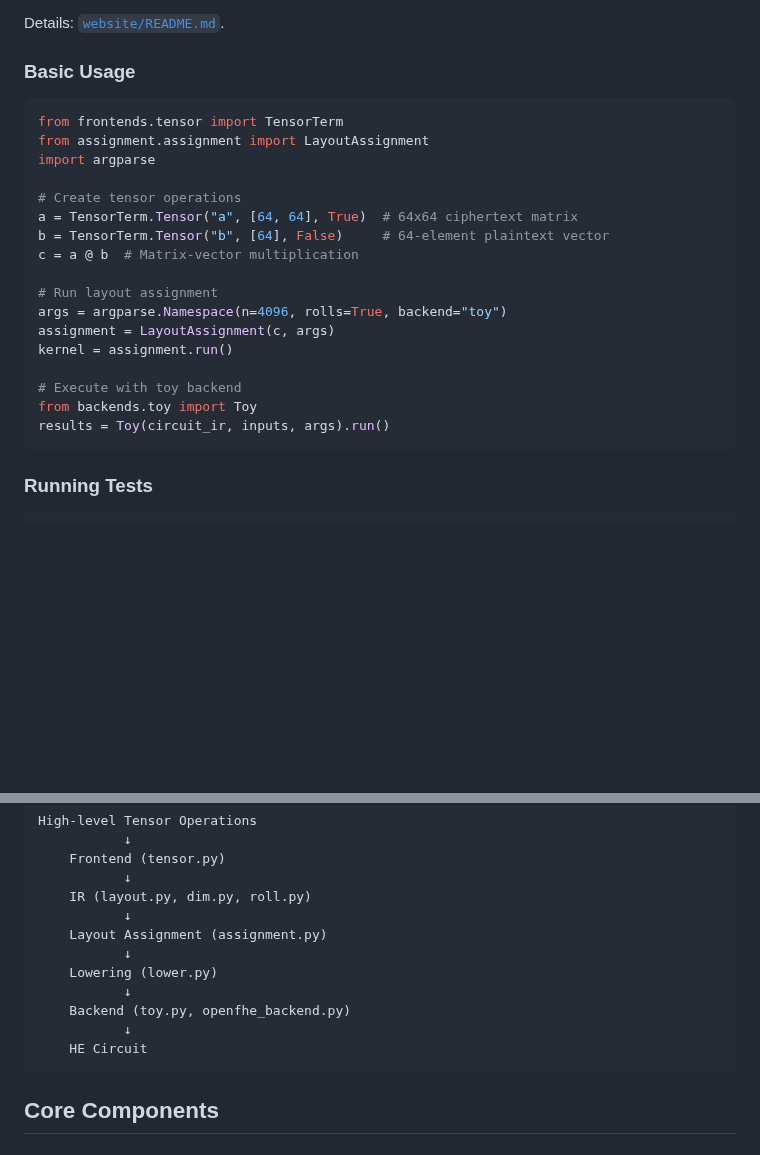
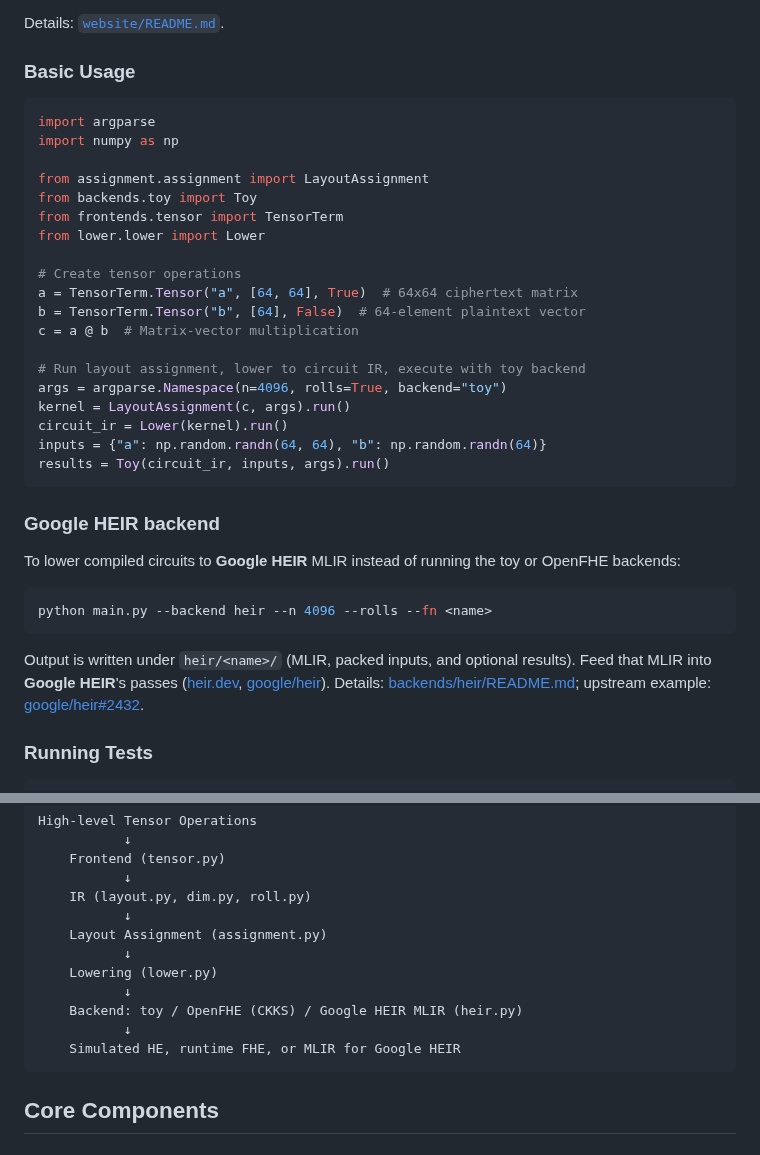
Before and after one commit to cmu-cryptosystems/Rotom, a Markdown page: README.md, 2 parts joined by grey strips. Rendered like a GitHub page; blank space fills up the shorter version.

````diff
--- a/README.md
+++ b/README.md
@@ -35,24 +83,36 @@ Details: [`website/README.md`](website/README.md).
 ### Basic Usage
 
 ```python
+import argparse
+import numpy as np
+
+from assignment.assignment import LayoutAssignment
+from backends.toy import Toy
 from frontends.tensor import TensorTerm
-from assignment.assignment import LayoutAssignment
-import argparse
+from lower.lower import Lower
 
 # Create tensor operations
 a = TensorTerm.Tensor("a", [64, 64], True)  # 64x64 ciphertext matrix
-b = TensorTerm.Tensor("b", [64], False)     # 64-element plaintext vector
+b = TensorTerm.Tensor("b", [64], False)  # 64-element plaintext vector
 c = a @ b  # Matrix-vector multiplication
 
-# Run layout assignment
+# Run layout assignment, lower to circuit IR, execute with toy backend
 args = argparse.Namespace(n=4096, rolls=True, backend="toy")
-assignment = LayoutAssignment(c, args)
-kernel = assignment.run()
-
-# Execute with toy backend
-from backends.toy import Toy
+kernel = LayoutAssignment(c, args).run()
+circuit_ir = Lower(kernel).run()
+inputs = {"a": np.random.randn(64, 64), "b": np.random.randn(64)}
 results = Toy(circuit_ir, inputs, args).run()
 ```
+
+### Google HEIR backend
+
+To lower compiled circuits to **Google HEIR** MLIR instead of running the toy or OpenFHE backends:
+
+```bash
+python main.py --backend heir --n 4096 --rolls --fn <name>
+```
+
+Output is written under `heir/<name>/` (MLIR, packed inputs, and optional results). Feed that MLIR into **Google HEIR**'s passes ([heir.dev](https://heir.dev/), [google/heir](https://github.com/google/heir)). Details: [backends/heir/README.md](backends/heir/README.md); upstream example: [google/heir#2432](https://github.com/google/heir/pull/2432).
 
 ### Running Tests
 
@@ -128,9 +188,9 @@ High-level Tensor Operations
            ↓
     Lowering (lower.py)
            ↓
-    Backend (toy.py, openfhe_backend.py)
+    Backend: toy / OpenFHE (CKKS) / Google HEIR MLIR (heir.py)
            ↓
-    HE Circuit
+    Simulated HE, runtime FHE, or MLIR for Google HEIR
 ```
 
 ## Core Components
````
Also changed, not shown: other parts of README.md (+51 -3 lines), docs/assets/heir-logo.png (added), docs/usenix-badges/usenixbadges-available.png (added), docs/usenix-badges/usenixbadges-functional.png (added), docs/usenix-badges/usenixbadges-reproduced.png (added), 1 other file.
